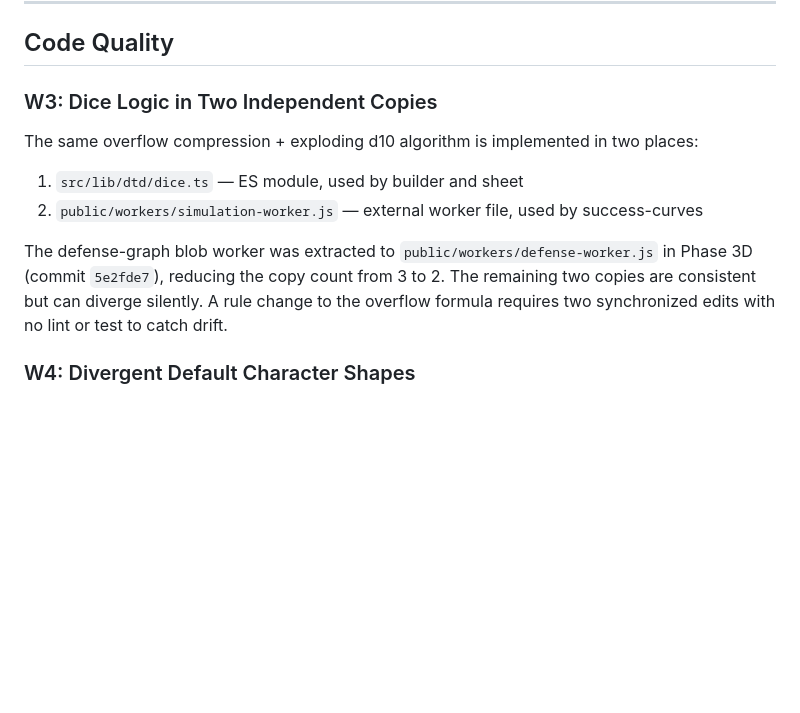
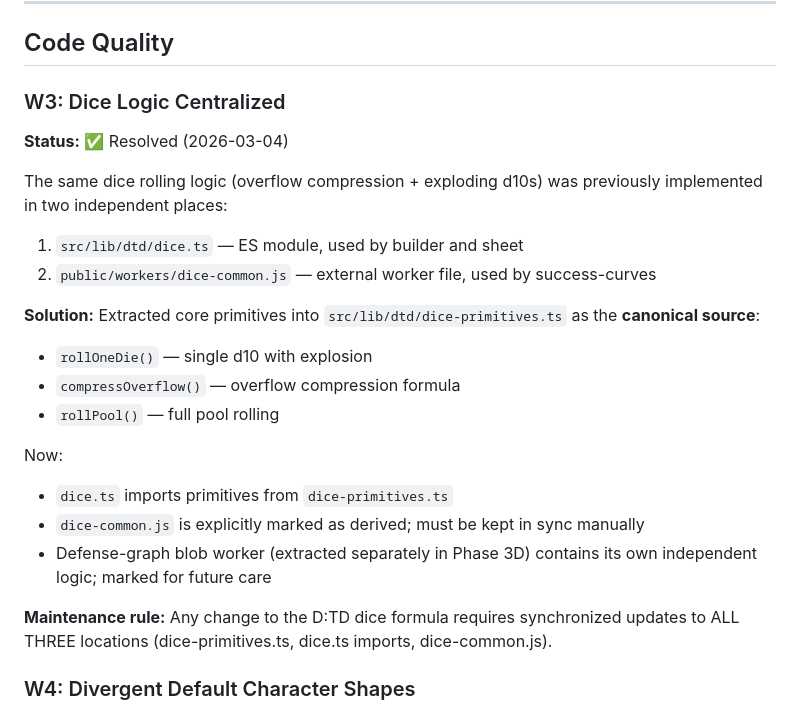
Before and after one commit to AlexanderExter/dtd-nonsense, a Markdown page: docs/side-tracks.md, the part around the change. Rendered like a GitHub page; blank space fills up the shorter version.

```diff
--- a/docs/side-tracks.md
+++ b/docs/side-tracks.md
@@ -56,14 +56,28 @@ Pipeline scripts currently run via `npx tsx`. The implementation plan originally
 
 ## Code Quality
 
-### W3: Dice Logic in Two Independent Copies
+### W3: Dice Logic Centralized
 
-The same overflow compression + exploding d10 algorithm is implemented in two places:
+**Status:** ✅ Resolved (2026-03-04)
+
+The same dice rolling logic (overflow compression + exploding d10s) was previously implemented in two independent places:
 
 1. `src/lib/dtd/dice.ts` — ES module, used by builder and sheet
-2. `public/workers/simulation-worker.js` — external worker file, used by success-curves
+2. `public/workers/dice-common.js` — external worker file, used by success-curves
 
-The defense-graph blob worker was extracted to `public/workers/defense-worker.js` in Phase 3D (commit `5e2fde7`), reducing the copy count from 3 to 2. The remaining two copies are consistent but can diverge silently. A rule change to the overflow formula requires two synchronized edits with no lint or test to catch drift.
+**Solution:** Extracted core primitives into `src/lib/dtd/dice-primitives.ts` as the **canonical source**:
+
+- `rollOneDie()` — single d10 with explosion
+- `compressOverflow()` — overflow compression formula
+- `rollPool()` — full pool rolling
+
+Now:
+
+- `dice.ts` imports primitives from `dice-primitives.ts`
+- `dice-common.js` is explicitly marked as derived; must be kept in sync manually
+- Defense-graph blob worker (extracted separately in Phase 3D) contains its own independent logic; marked for future care
+
+**Maintenance rule:** Any change to the D:TD dice formula requires synchronized updates to ALL THREE locations (dice-primitives.ts, dice.ts imports, dice-common.js).
 
 ### W4: Divergent Default Character Shapes
 
```
Also changed, not shown: STABILIZATION-CHECKLIST-2026-03-04.md (added, +174 -0 lines).
